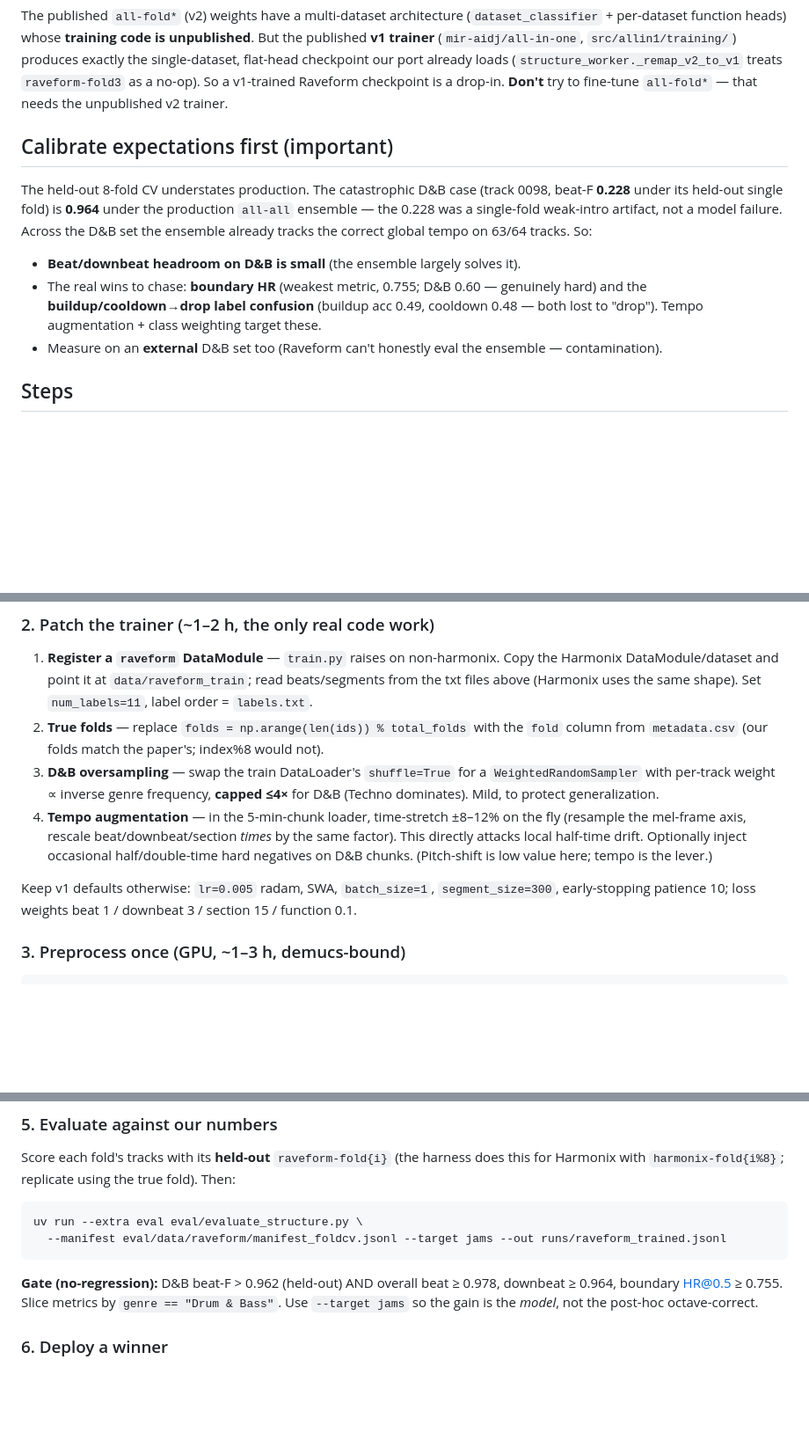
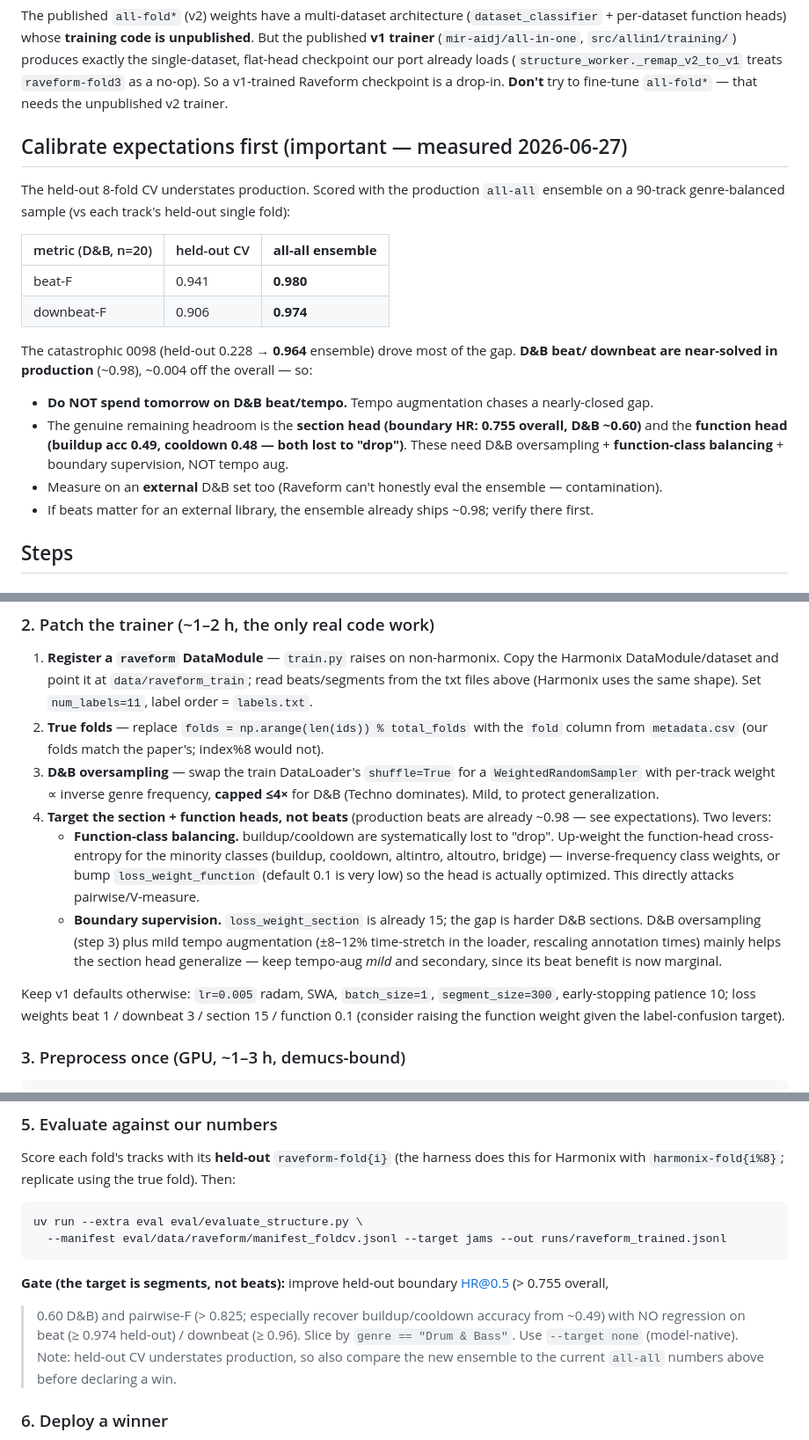
Before and after one commit to jhurliman/jams, a Markdown page: eval/TRAINING.md, 3 parts joined by grey strips. Shown at 88% size. Drawn GitHub-style; blank space fills up the shorter version.

Commit message:
eval: refocus TRAINING.md on section/function heads (production beats near-solved)
Measured production all-all vs held-out on 90 tracks: D&B beat 0.941->0.980,
downbeat 0.906->0.974. So D&B beat/downbeat are near-solved in production and
tempo augmentation chases a closed gap. Refocus the recipe on the real
headroom: function-class balancing (buildup/cooldown lost to drop, raise the
0.1 function loss weight) and boundary supervision; tempo-aug demoted to
mild/secondary. Eval gate retargeted to boundary HR + pairwise, no beat
regression.

````diff
--- a/eval/TRAINING.md
+++ b/eval/TRAINING.md
@@ -13,16 +13,23 @@ checkpoint our port already loads (`structure_worker._remap_v2_to_v1` treats `ra
 no-op). So a v1-trained Raveform checkpoint is a drop-in. **Don't** try to fine-tune `all-fold*` —
 that needs the unpublished v2 trainer.
 
-## Calibrate expectations first (important)
-The held-out 8-fold CV understates production. The catastrophic D&B case (track 0098, beat-F
-**0.228** under its held-out single fold) is **0.964** under the production `all-all` ensemble — the
-0.228 was a single-fold weak-intro artifact, not a model failure. Across the D&B set the ensemble
-already tracks the correct global tempo on 63/64 tracks. So:
-- **Beat/downbeat headroom on D&B is small** (the ensemble largely solves it).
-- The real wins to chase: **boundary HR** (weakest metric, 0.755; D&B 0.60 — genuinely hard) and
-  the **buildup/cooldown→drop label confusion** (buildup acc 0.49, cooldown 0.48 — both lost to
-  "drop"). Tempo augmentation + class weighting target these.
+## Calibrate expectations first (important — measured 2026-06-27)
+The held-out 8-fold CV understates production. Scored with the production `all-all` ensemble on a
+90-track genre-balanced sample (vs each track's held-out single fold):
+
+| metric (D&B, n=20) | held-out CV | **all-all ensemble** |
+|---|---|---|
+| beat-F | 0.941 | **0.980** |
+| downbeat-F | 0.906 | **0.974** |
+
+The catastrophic 0098 (held-out 0.228 → **0.964** ensemble) drove most of the gap. **D&B beat/
+downbeat are near-solved in production** (~0.98), ~0.004 off the overall — so:
+- **Do NOT spend tomorrow on D&B beat/tempo.** Tempo augmentation chases a nearly-closed gap.
+- The genuine remaining headroom is the **section head (boundary HR: 0.755 overall, D&B ~0.60)**
+  and the **function head (buildup acc 0.49, cooldown 0.48 — both lost to "drop")**. These need
+  D&B oversampling + **function-class balancing** + boundary supervision, NOT tempo aug.
 - Measure on an **external** D&B set too (Raveform can't honestly eval the ensemble — contamination).
+- If beats matter for an external library, the ensemble already ships ~0.98; verify there first.
 
 ## Steps
 
@@ -53,13 +60,20 @@ Produces `metadata.csv` (File, BPM, **true fold**, genre), `beats/*.txt` (`time<
 3. **D&B oversampling** — swap the train DataLoader's `shuffle=True` for a `WeightedRandomSampler`
    with per-track weight ∝ inverse genre frequency, **capped ≤4×** for D&B (Techno dominates). Mild,
    to protect generalization.
-4. **Tempo augmentation** — in the 5-min-chunk loader, time-stretch ±8–12% on the fly (resample the
-   mel-frame axis, rescale beat/downbeat/section *times* by the same factor). This directly attacks
-   local half-time drift. Optionally inject occasional half/double-time hard negatives on D&B chunks.
-   (Pitch-shift is low value here; tempo is the lever.)
+4. **Target the section + function heads, not beats** (production beats are already ~0.98 — see
+   expectations). Two levers:
+   - **Function-class balancing.** buildup/cooldown are systematically lost to "drop". Up-weight the
+     function-head cross-entropy for the minority classes (buildup, cooldown, altintro, altoutro,
+     bridge) — inverse-frequency class weights, or bump `loss_weight_function` (default 0.1 is very
+     low) so the head is actually optimized. This directly attacks pairwise/V-measure.
+   - **Boundary supervision.** `loss_weight_section` is already 15; the gap is harder D&B sections.
+     D&B oversampling (step 3) plus mild tempo augmentation (±8–12% time-stretch in the loader,
+     rescaling annotation times) mainly helps the section head generalize — keep tempo-aug *mild*
+     and secondary, since its beat benefit is now marginal.
 
 Keep v1 defaults otherwise: `lr=0.005` radam, SWA, `batch_size=1`, `segment_size=300`,
-early-stopping patience 10; loss weights beat 1 / downbeat 3 / section 15 / function 0.1.
+early-stopping patience 10; loss weights beat 1 / downbeat 3 / section 15 / function 0.1 (consider
+raising the function weight given the label-confusion target).
 
 ### 3. Preprocess once (GPU, ~1–3 h, demucs-bound)
 ```bash
@@ -82,9 +96,11 @@ with `harmonix-fold{i%8}`; replicate using the true fold). Then:
 uv run --extra eval eval/evaluate_structure.py \
   --manifest eval/data/raveform/manifest_foldcv.jsonl --target jams --out runs/raveform_trained.jsonl
 ```
-**Gate (no-regression):** D&B beat-F > 0.962 (held-out) AND overall beat ≥ 0.978, downbeat ≥ 0.964,
-boundary HR@0.5 ≥ 0.755. Slice metrics by `genre == "Drum & Bass"`. Use `--target jams` so the gain
-is the *model*, not the post-hoc octave-correct.
+**Gate (the target is segments, not beats):** improve held-out boundary HR@0.5 (> 0.755 overall,
+> 0.60 D&B) and pairwise-F (> 0.825; especially recover buildup/cooldown accuracy from ~0.49) with
+NO regression on beat (≥ 0.974 held-out) / downbeat (≥ 0.96). Slice by `genre == "Drum & Bass"`.
+Use `--target none` (model-native). Note: held-out CV understates production, so also compare the
+new ensemble to the current `all-all` numbers above before declaring a win.
 
 ### 6. Deploy a winner
 Drop the 8 `raveform-fold{0..7}.pth` into `structure_worker.py` `_EXTRA_FILES` + an
````
